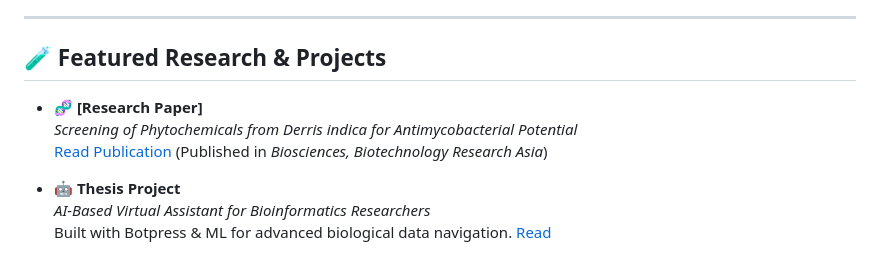
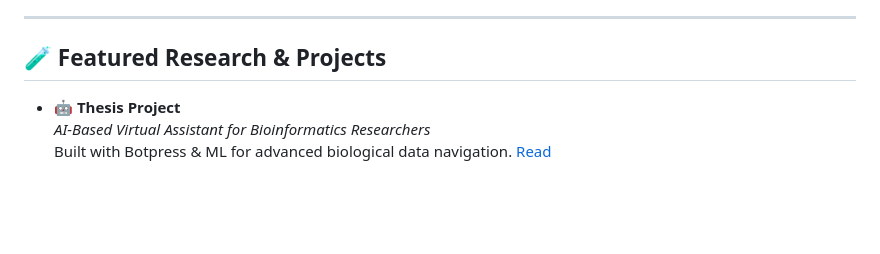
Before and after one commit to Imharsh08/HarshKashyap.github.io, a Markdown page: README.md, the part around the change. GitHub-like rendering; blank space fills up the shorter version.

Commit message:
Update section from README
Removed research paper details from the README.

```diff
--- a/README.md
+++ b/README.md
@@ -55,10 +55,6 @@ I am a <b>Bioinformatician</b> and <b>Data Analyst</b> driven by scientific curi
 ---
 
 ## 🧪 Featured Research & Projects
-
-- 🧬 **[Research Paper]**
-  _Screening of Phytochemicals from Derris indica for Antimycobacterial Potential_
-  [Read Publication](http://dx.doi.org/10.13005/bbra/3142) (Published in <i>Biosciences, Biotechnology Research Asia</i>)
 
 - 🤖 **Thesis Project**
   <i>AI-Based Virtual Assistant for Bioinformatics Researchers</i>
```
